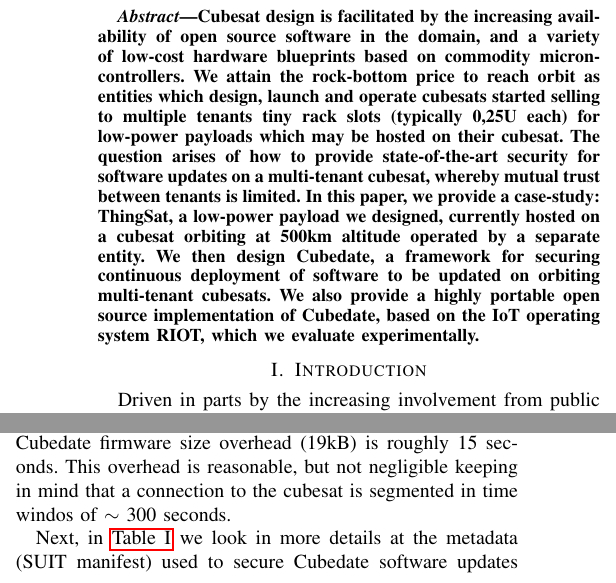
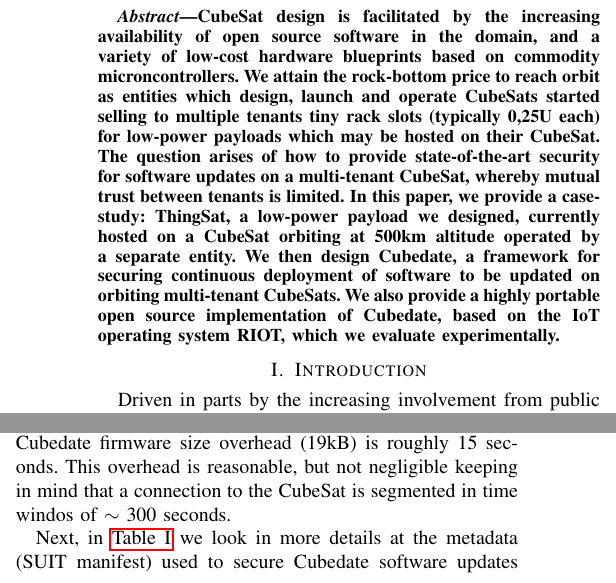
Before and after one commit to fjmolinas/globecom2022-riot-for-space-miror-, a LaTeX paper (paper.tex, which reads evaluation.tex): two parts of the columns of pages 1 and 5 of 7, joined at a grey line, cut so that both start at the same text. Compiled offline with pdfLaTeX; a missing font is replaced by an installed copy or a similar font; a LaTeX package or settings file that is missing is left out.

Commit message:
treewide: use CubeSat instead of Cubesat/cubesat

```diff
--- a/evaluation.tex
+++ b/evaluation.tex
@@ -16,7 +16,7 @@
 We observe that Cubedate requires a memory budget of $\sim$4kB of RAM and $\sim$19kB of Flash, which represents roughly a 10\% increase in the total RAM and Flash memory budget for ThingSat.
 
 \subsubsection{Network Transfer Overhead}
-On the UHF/VHF link at 1kb/s, the additional network transfer time induced by the Cubedate firmware size overhead (19kB) is roughly 15 seconds. This overhead is reasonable, but not negligible keeping in mind that a connection to the cubesat is segmented in time windos of $\sim$ 300 seconds.
+On the UHF/VHF link at 1kb/s, the additional network transfer time induced by the Cubedate firmware size overhead (19kB) is roughly 15 seconds. This overhead is reasonable, but not negligible keeping in mind that a connection to the CubeSat is segmented in time windos of $\sim$ 300 seconds.
 
 Next, in \autoref{tab:footprint} we look in more details at the metadata (SUIT manifest) used to secure Cubedate software updates for ThingSat.
 As we can see, the metadata including all CBOR/COSE formating, digests (SHA256 hashes) and autentication data (ed25519 signature) amounts to $\sim$330Bytes. The metadata overhead thus incurs negligible overhead (+0,15\%) in case of a ThingSat firmware update (of size 200kB on average, recall \autoref{sec:thingsat-update-req}). However, in case of a smaller software update such as updating a mission scenario (average size 700Bytes) the overhead of adding Cubedate metadata is significant (almost +50\%).
--- a/paper.tex
+++ b/paper.tex
@@ -64,11 +64,11 @@
 % in the abstract
 \begin{abstract}
 
-Cubesat design is facilitated by the increasing availability of open source software in the domain, and a variety of low-cost hardware blueprints based on commodity microncontrollers.
-We attain the rock-bottom price to reach orbit as entities which design, launch and operate cubesats started selling to multiple tenants tiny rack slots (typically 0,25U each) for low-power payloads which may be hosted on their cubesat.
-The question arises of how to provide state-of-the-art security for software updates on a multi-tenant cubesat, whereby mutual trust between tenants is limited.
-In this paper, we provide a case-study: ThingSat, a low-power payload we designed, currently hosted on a cubesat orbiting at 500km altitude operated by a separate entity.
-We then design Cubedate, a framework for securing continuous deployment of software to be updated on orbiting multi-tenant cubesats.
+CubeSat design is facilitated by the increasing availability of open source software in the domain, and a variety of low-cost hardware blueprints based on commodity microncontrollers.
+We attain the rock-bottom price to reach orbit as entities which design, launch and operate CubeSats started selling to multiple tenants tiny rack slots (typically 0,25U each) for low-power payloads which may be hosted on their CubeSat.
+The question arises of how to provide state-of-the-art security for software updates on a multi-tenant CubeSat, whereby mutual trust between tenants is limited.
+In this paper, we provide a case-study: ThingSat, a low-power payload we designed, currently hosted on a CubeSat orbiting at 500km altitude operated by a separate entity.
+We then design Cubedate, a framework for securing continuous deployment of software to be updated on orbiting multi-tenant CubeSats.
 We also provide a highly portable open source implementation of Cubedate, based on the IoT operating system RIOT, which we evaluate experimentally.% in the context of ThingSat.
 \end{abstract}
 
```
Also changed, not shown: Figures/globecom-thingsat-mods.svg, Figures/globecom-thingsat.svg.
